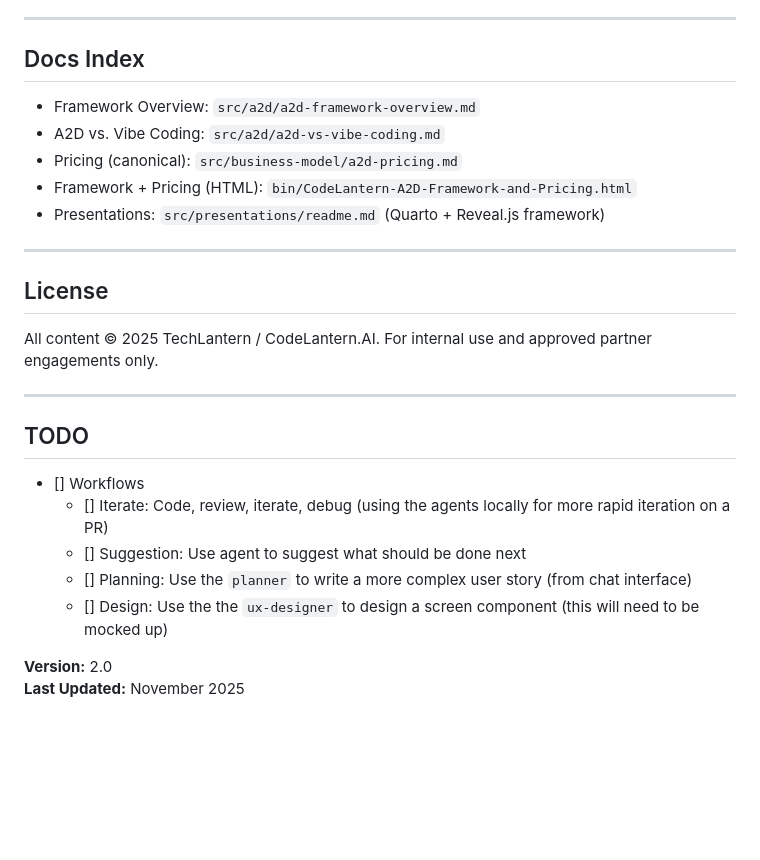
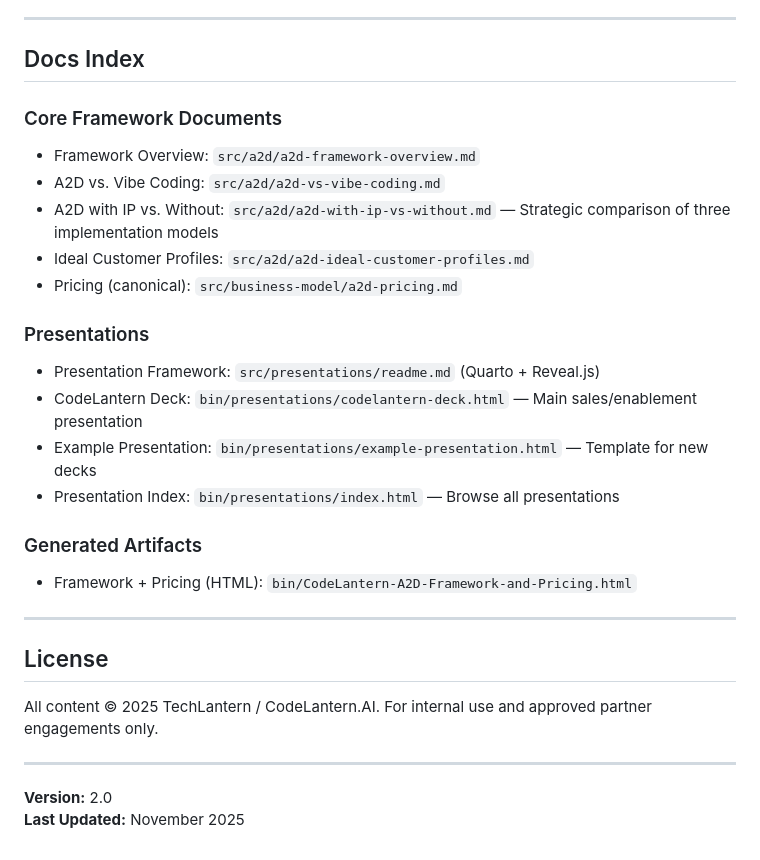
Before and after one commit to Dave76/codelantern-ai, a Markdown page: readme.md, the part around the change. GitHub-like rendering; blank space fills up the shorter version.

Commit message:
Updated readme and instructions

```diff
--- a/readme.md
+++ b/readme.md
@@ -64,11 +64,22 @@ This repo contains the A2D framework, templates, and artifacts.
 ---
 
 ## Docs Index
+
+### Core Framework Documents
 - Framework Overview: `src/a2d/a2d-framework-overview.md`
 - A2D vs. Vibe Coding: `src/a2d/a2d-vs-vibe-coding.md`
+- A2D with IP vs. Without: `src/a2d/a2d-with-ip-vs-without.md` — Strategic comparison of three implementation models
+- Ideal Customer Profiles: `src/a2d/a2d-ideal-customer-profiles.md`
 - Pricing (canonical): `src/business-model/a2d-pricing.md`
+
+### Presentations
+- Presentation Framework: `src/presentations/readme.md` (Quarto + Reveal.js)
+- CodeLantern Deck: `bin/presentations/codelantern-deck.html` — Main sales/enablement presentation
+- Example Presentation: `bin/presentations/example-presentation.html` — Template for new decks
+- Presentation Index: `bin/presentations/index.html` — Browse all presentations
+
+### Generated Artifacts
 - Framework + Pricing (HTML): `bin/CodeLantern-A2D-Framework-and-Pricing.html`
-- Presentations: `src/presentations/readme.md` (Quarto + Reveal.js framework)
 
 ---
 
@@ -77,13 +88,6 @@ All content © 2025 TechLantern / CodeLantern.AI. For internal use and approved
 
 ---
 
-## TODO
-
-- [] Workflows
-  - [] Iterate: Code, review, iterate, debug (using the agents locally for more rapid iteration on a PR)
-  - [] Suggestion: Use agent to suggest what should be done next
-  - [] Planning: Use the `planner` to write a more complex user story (from chat interface)
-  - [] Design: Use the the `ux-designer` to design a screen component (this will need to be mocked up)
 
 
 **Version:** 2.0
```
Also changed, not shown: .github/copilot-instructions.md (+12 -0 lines).
